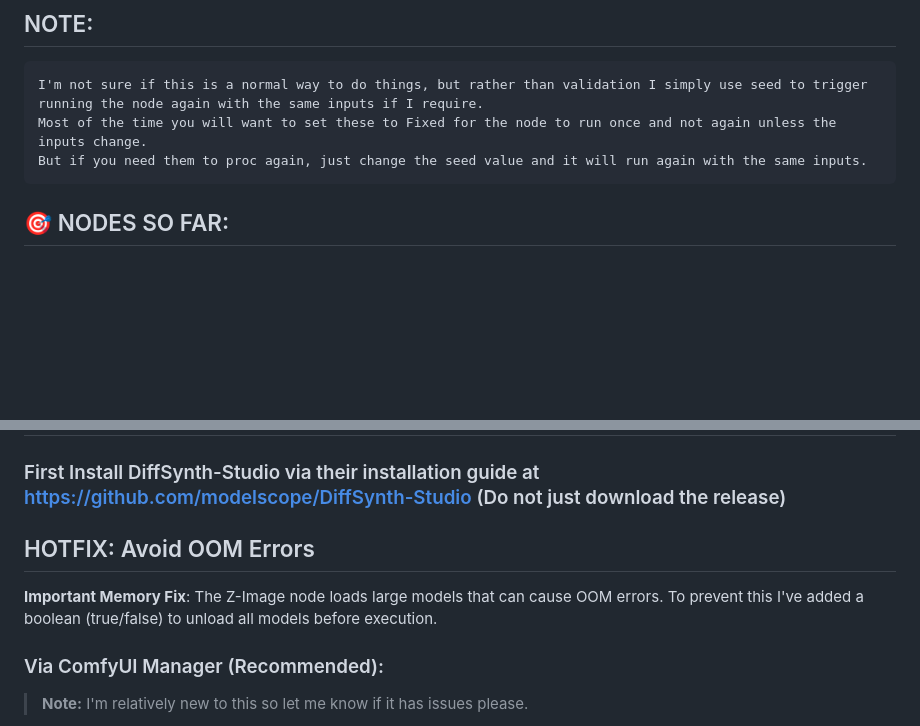
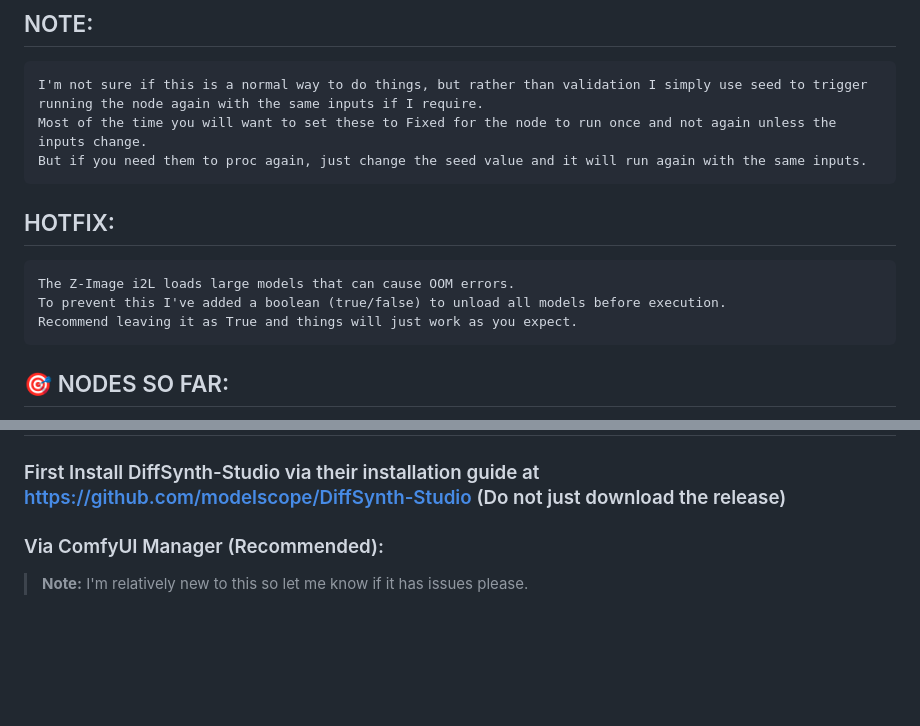
Before and after one commit to by-ae/ae-in-workflow, a Markdown page: README.md, 2 parts joined by grey strips. Rendered like a GitHub page; blank space fills up the shorter version.

````diff
--- a/README.md
+++ b/README.md
@@ -13,6 +13,14 @@ I'm not sure if this is a normal way to do things, but rather than validation I
 Most of the time you will want to set these to Fixed for the node to run once and not again unless the inputs change.
 But if you need them to proc again, just change the seed value and it will run again with the same inputs.
 ```
+
+## HOTFIX:
+```
+The Z-Image i2L loads large models that can cause OOM errors.
+To prevent this I've added a boolean (true/false) to unload all models before execution.
+Recommend leaving it as True and things will just work as you expect.
+```
+
 
 ## 🎯 NODES SO FAR:
 
@@ -50,10 +58,6 @@ But if you need them to proc again, just change the seed value and it will run a
 ## 📦 Installation
 
 ### First Install DiffSynth-Studio via their installation guide at https://github.com/modelscope/DiffSynth-Studio (Do not just download the release)
-
-## HOTFIX: Avoid OOM Errors
-**Important Memory Fix**: The Z-Image node loads large models that can cause OOM errors. To prevent this I've added a boolean (true/false) to unload all models before execution.
-
 
 ### Via ComfyUI Manager (Recommended):
 > **Note:** I'm relatively new to this so let me know if it has issues please.
````
